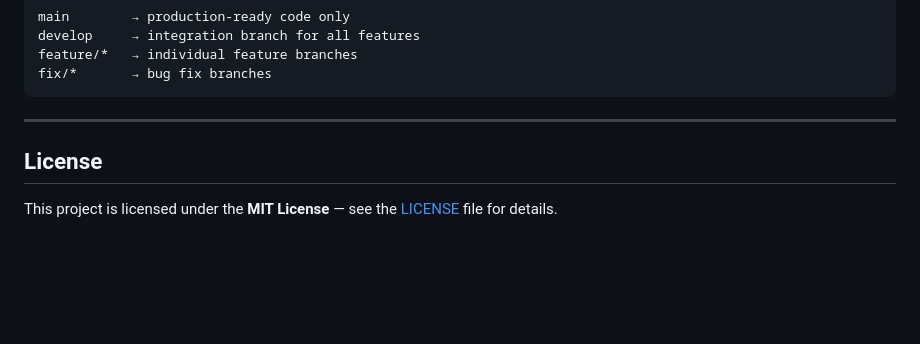
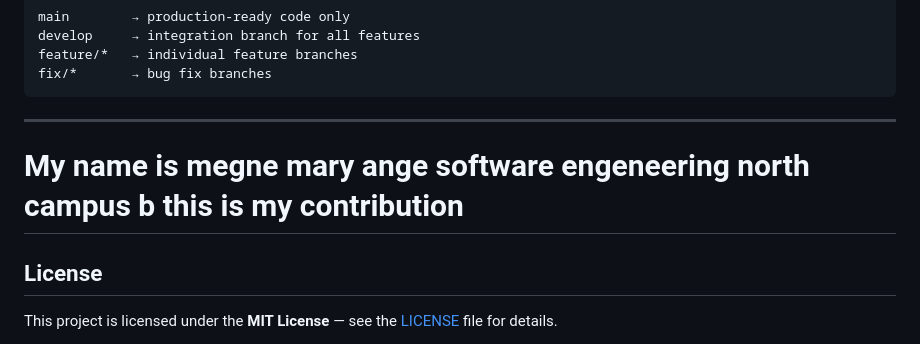
Before and after one commit to Kanjo-Elkamira-Ndi/YouthTrend, a Markdown page: Readme.md, the part around the change. Drawn GitHub-style; blank space fills up the shorter version.

Commit message:
my contribution to readme.md

````diff
--- a/Readme.md
+++ b/Readme.md
@@ -328,7 +328,7 @@ fix/*       → bug fix branches
 ```
 
 ---
-
+# My name is megne mary ange software engeneering north campus b this is my contribution
 ## License
 
 This project is licensed under the **MIT License** — see the [LICENSE](LICENSE) file for details.
````
